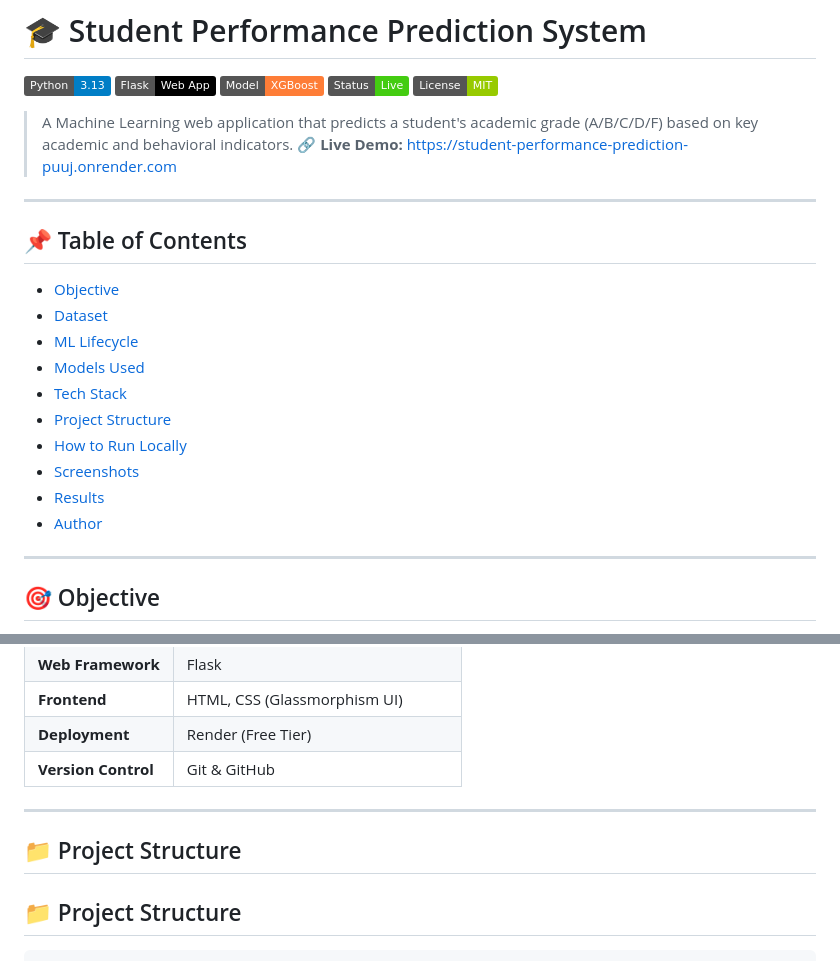
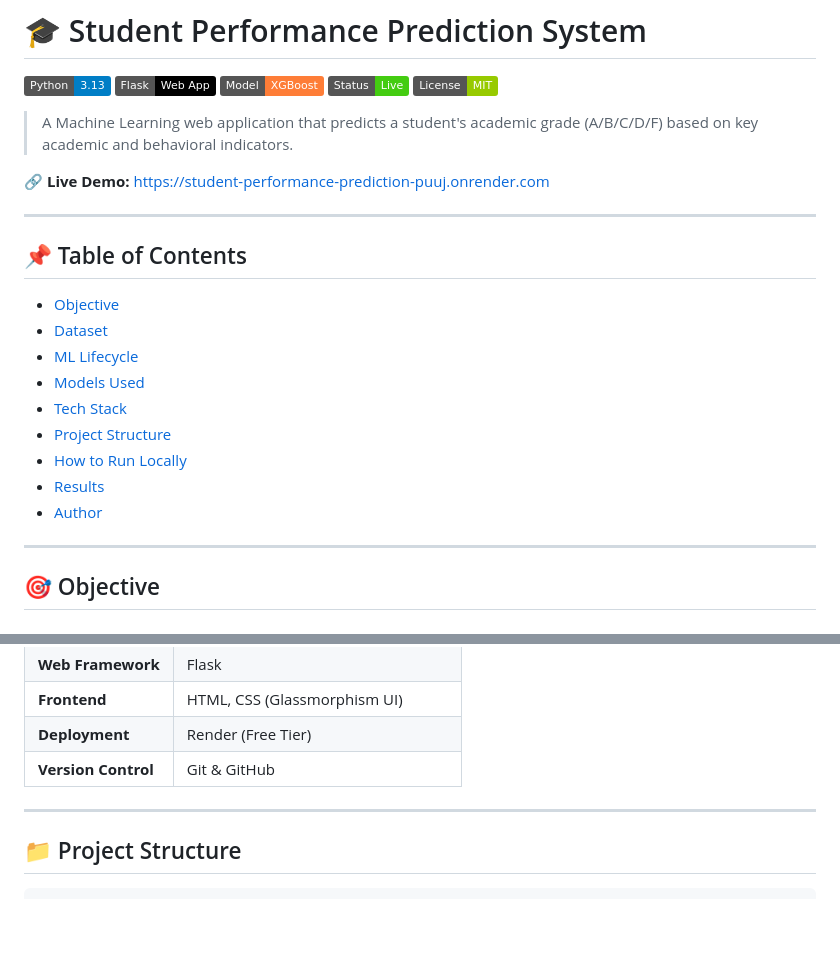
Before and after one commit to shrutim2804/Student_Performance_Prediction, a Markdown page: README.md, 2 parts joined by grey strips. Drawn GitHub-style; badges without logos; blank space fills up the shorter version.

```diff
--- a/README.md
+++ b/README.md
@@ -7,21 +7,22 @@
 ![License](https://img.shields.io/badge/License-MIT-green?style=flat)
 
 > A Machine Learning web application that predicts a student's academic grade (A/B/C/D/F) based on key academic and behavioral indicators.
+
 🔗 **Live Demo:** [https://student-performance-prediction-puuj.onrender.com](https://student-performance-prediction-puuj.onrender.com)
 
 ---
 
 ## 📌 Table of Contents
-- [Objective](#objective)
-- [Dataset](#dataset)
-- [ML Lifecycle](#ml-lifecycle)
-- [Models Used](#models-used)
-- [Tech Stack](#tech-stack)
-- [Project Structure](#project-structure)
-- [How to Run Locally](#how-to-run-locally)
-- [Screenshots](#screenshots)
-- [Results](#results)
-- [Author](#author)
+
+- [Objective](#-objective)
+- [Dataset](#-dataset)
+- [ML Lifecycle](#-ml-lifecycle)
+- [Models Used](#-models-used)
+- [Tech Stack](#-tech-stack)
+- [Project Structure](#-project-structure)
+- [How to Run Locally](#-how-to-run-locally)
+- [Results](#-results)
+- [Author](#-author)
 
 ---
 
@@ -102,7 +103,6 @@ The project follows the complete Machine Learning lifecycle:
 | **Version Control** | Git & GitHub |
 
 ---
-## 📁 Project Structure
 
 ## 📁 Project Structure
 
```
Also changed, not shown: other parts of README.md (+6 -1 lines).
